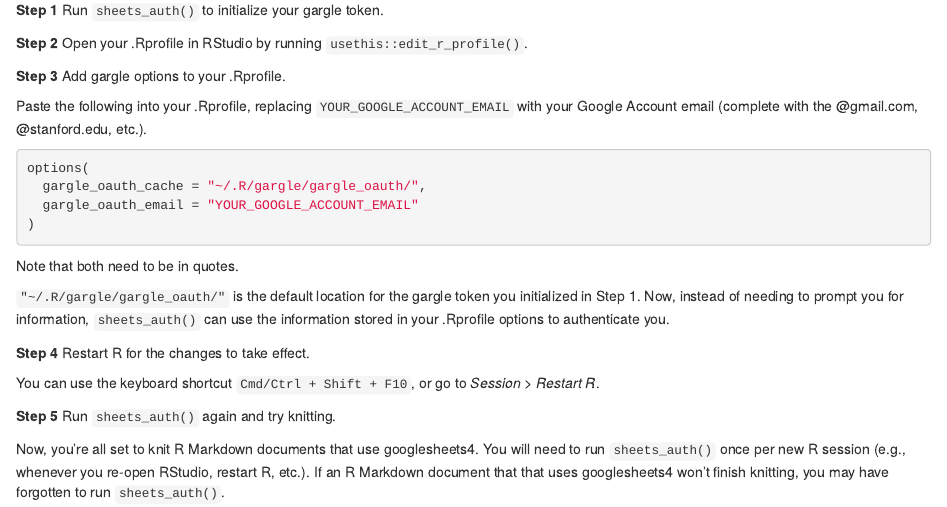
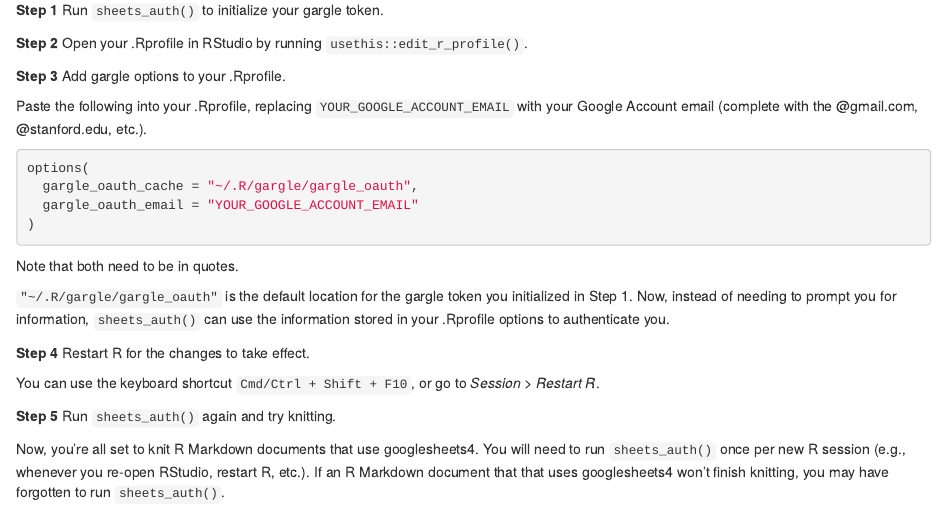
Before and after one commit to dcl-docs/wrangle, an R Markdown document (googlesheets.Rmd): the page in a window 1100 px wide, from 2060 px down. Rendered offline with R 4.5, knitr and Pandoc, with nearby package versions; drawn as R Markdown's standard HTML page in place of the format the file asks for; some code elsewhere in the file could not run offline.

Commit message:
Remove / from end of path

````diff
--- a/googlesheets.Rmd
+++ b/googlesheets.Rmd
@@ -111,14 +111,14 @@ Paste the following into your .Rprofile, replacing `YOUR_GOOGLE_ACCOUNT_EMAIL` w
 
 ```{r eval=FALSE}
 options(
-  gargle_oauth_cache = "~/.R/gargle/gargle_oauth/",
+  gargle_oauth_cache = "~/.R/gargle/gargle_oauth",
   gargle_oauth_email = "YOUR_GOOGLE_ACCOUNT_EMAIL"
 )
 ```
 
 Note that both need to be in quotes.
 
-`"~/.R/gargle/gargle_oauth/"` is the default location for the gargle token you initialized in Step 1. Now, instead of needing to prompt you for information, `sheets_auth()` can use the information stored in your .Rprofile options to authenticate you.
+`"~/.R/gargle/gargle_oauth"` is the default location for the gargle token you initialized in Step 1. Now, instead of needing to prompt you for information, `sheets_auth()` can use the information stored in your .Rprofile options to authenticate you.
 
 __Step 4__ Restart R for the changes to take effect.
 
````
